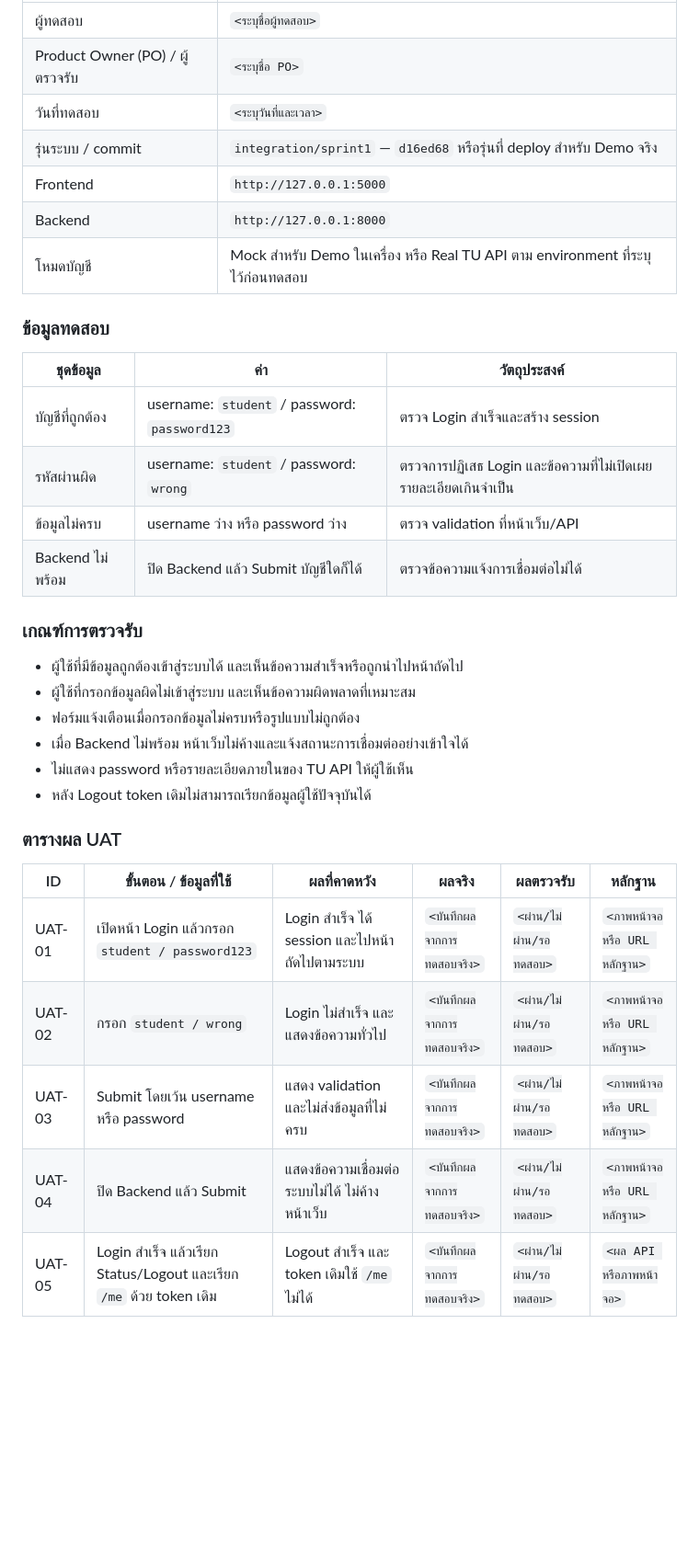
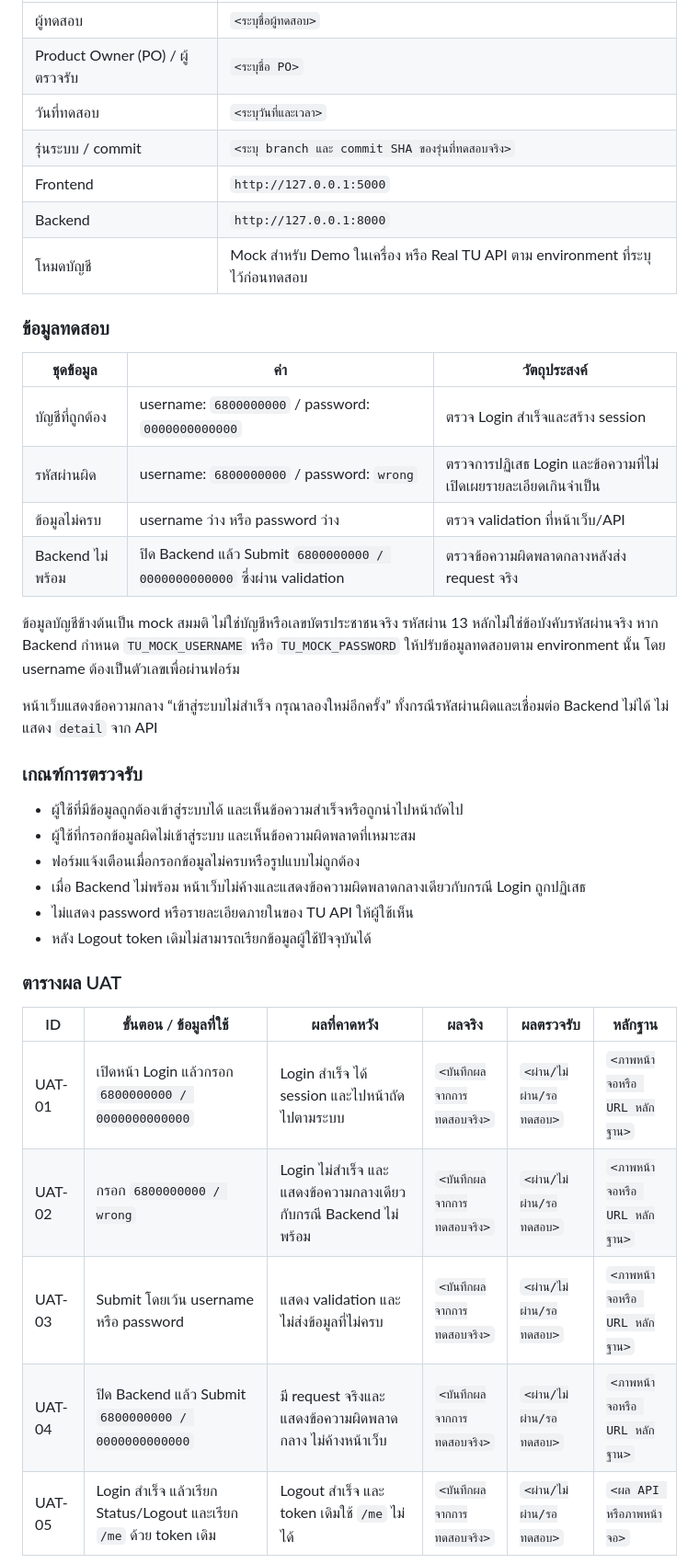
Before and after one commit to Lilieay/CS261-Group4-Project, a Markdown page: docs/U1/U1_Task18_Login_UAT_Demo.md, the part around one of its changes. Shown at 92% size. Drawn GitHub-style; blank space fills up the shorter version.

```diff
--- a/docs/U1/Task18-login-uat-demo.md
+++ b/docs/U1/U1_Task18_Login_UAT_Demo.md
@@ -9,7 +9,7 @@
 | ผู้ทดสอบ | `<ระบุชื่อผู้ทดสอบ>` |
 | Product Owner (PO) / ผู้ตรวจรับ | `<ระบุชื่อ PO>` |
 | วันที่ทดสอบ | `<ระบุวันที่และเวลา>` |
-| รุ่นระบบ / commit | `integration/sprint1` — `d16ed68` หรือรุ่นที่ deploy สำหรับ Demo จริง |
+| รุ่นระบบ / commit | `<ระบุ branch และ commit SHA ของรุ่นที่ทดสอบจริง>` |
 | Frontend | `http://127.0.0.1:5000` |
 | Backend | `http://127.0.0.1:8000` |
 | โหมดบัญชี | Mock สำหรับ Demo ในเครื่อง หรือ Real TU API ตาม environment ที่ระบุไว้ก่อนทดสอบ |
@@ -18,17 +18,21 @@
 
 | ชุดข้อมูล | ค่า | วัตถุประสงค์ |
 |---|---|---|
-| บัญชีที่ถูกต้อง | username: `student` / password: `password123` | ตรวจ Login สำเร็จและสร้าง session |
-| รหัสผ่านผิด | username: `student` / password: `wrong` | ตรวจการปฏิเสธ Login และข้อความที่ไม่เปิดเผยรายละเอียดเกินจำเป็น |
+| บัญชีที่ถูกต้อง | username: `6800000000` / password: `0000000000000` | ตรวจ Login สำเร็จและสร้าง session |
+| รหัสผ่านผิด | username: `6800000000` / password: `wrong` | ตรวจการปฏิเสธ Login และข้อความที่ไม่เปิดเผยรายละเอียดเกินจำเป็น |
 | ข้อมูลไม่ครบ | username ว่าง หรือ password ว่าง | ตรวจ validation ที่หน้าเว็บ/API |
-| Backend ไม่พร้อม | ปิด Backend แล้ว Submit บัญชีใดก็ได้ | ตรวจข้อความแจ้งการเชื่อมต่อไม่ได้ |
+| Backend ไม่พร้อม | ปิด Backend แล้ว Submit `6800000000 / 0000000000000` ซึ่งผ่าน validation | ตรวจข้อความผิดพลาดกลางหลังส่ง request จริง |
+
+ข้อมูลบัญชีข้างต้นเป็น mock สมมติ ไม่ใช่บัญชีหรือเลขบัตรประชาชนจริง รหัสผ่าน 13 หลักไม่ใช่ข้อบังคับรหัสผ่านจริง หาก Backend กำหนด `TU_MOCK_USERNAME` หรือ `TU_MOCK_PASSWORD` ให้ปรับข้อมูลทดสอบตาม environment นั้น โดย username ต้องเป็นตัวเลขเพื่อผ่านฟอร์ม
+
+หน้าเว็บแสดงข้อความกลาง “เข้าสู่ระบบไม่สำเร็จ กรุณาลองใหม่อีกครั้ง” ทั้งกรณีรหัสผ่านผิดและเชื่อมต่อ Backend ไม่ได้ ไม่แสดง `detail` จาก API
 
 ### เกณฑ์การตรวจรับ
 
 - ผู้ใช้ที่มีข้อมูลถูกต้องเข้าสู่ระบบได้ และเห็นข้อความสำเร็จหรือถูกนำไปหน้าถัดไป
 - ผู้ใช้ที่กรอกข้อมูลผิดไม่เข้าสู่ระบบ และเห็นข้อความผิดพลาดที่เหมาะสม
 - ฟอร์มแจ้งเตือนเมื่อกรอกข้อมูลไม่ครบหรือรูปแบบไม่ถูกต้อง
-- เมื่อ Backend ไม่พร้อม หน้าเว็บไม่ค้างและแจ้งสถานะการเชื่อมต่ออย่างเข้าใจได้
+- เมื่อ Backend ไม่พร้อม หน้าเว็บไม่ค้างและแสดงข้อความผิดพลาดกลางเดียวกับกรณี Login ถูกปฏิเสธ
 - ไม่แสดง password หรือรายละเอียดภายในของ TU API ให้ผู้ใช้เห็น
 - หลัง Logout token เดิมไม่สามารถเรียกข้อมูลผู้ใช้ปัจจุบันได้
 
@@ -36,10 +40,10 @@
 
 | ID | ขั้นตอน / ข้อมูลที่ใช้ | ผลที่คาดหวัง | ผลจริง | ผลตรวจรับ | หลักฐาน |
 |---|---|---|---|---|---|
-| UAT-01 | เปิดหน้า Login แล้วกรอก `student / password123` | Login สำเร็จ ได้ session และไปหน้าถัดไปตามระบบ | `<บันทึกผลจากการทดสอบจริง>` | `<ผ่าน/ไม่ผ่าน/รอทดสอบ>` | `<ภาพหน้าจอหรือ URL หลักฐาน>` |
-| UAT-02 | กรอก `student / wrong` | Login ไม่สำเร็จ และแสดงข้อความทั่วไป | `<บันทึกผลจากการทดสอบจริง>` | `<ผ่าน/ไม่ผ่าน/รอทดสอบ>` | `<ภาพหน้าจอหรือ URL หลักฐาน>` |
+| UAT-01 | เปิดหน้า Login แล้วกรอก `6800000000 / 0000000000000` | Login สำเร็จ ได้ session และไปหน้าถัดไปตามระบบ | `<บันทึกผลจากการทดสอบจริง>` | `<ผ่าน/ไม่ผ่าน/รอทดสอบ>` | `<ภาพหน้าจอหรือ URL หลักฐาน>` |
+| UAT-02 | กรอก `6800000000 / wrong` | Login ไม่สำเร็จ และแสดงข้อความกลางเดียวกับกรณี Backend ไม่พร้อม | `<บันทึกผลจากการทดสอบจริง>` | `<ผ่าน/ไม่ผ่าน/รอทดสอบ>` | `<ภาพหน้าจอหรือ URL หลักฐาน>` |
 | UAT-03 | Submit โดยเว้น username หรือ password | แสดง validation และไม่ส่งข้อมูลที่ไม่ครบ | `<บันทึกผลจากการทดสอบจริง>` | `<ผ่าน/ไม่ผ่าน/รอทดสอบ>` | `<ภาพหน้าจอหรือ URL หลักฐาน>` |
-| UAT-04 | ปิด Backend แล้ว Submit | แสดงข้อความเชื่อมต่อระบบไม่ได้ ไม่ค้างหน้าเว็บ | `<บันทึกผลจากการทดสอบจริง>` | `<ผ่าน/ไม่ผ่าน/รอทดสอบ>` | `<ภาพหน้าจอหรือ URL หลักฐาน>` |
+| UAT-04 | ปิด Backend แล้ว Submit `6800000000 / 0000000000000` | มี request จริงและแสดงข้อความผิดพลาดกลาง ไม่ค้างหน้าเว็บ | `<บันทึกผลจากการทดสอบจริง>` | `<ผ่าน/ไม่ผ่าน/รอทดสอบ>` | `<ภาพหน้าจอหรือ URL หลักฐาน>` |
 | UAT-05 | Login สำเร็จ แล้วเรียก Status/Logout และเรียก `/me` ด้วย token เดิม | Logout สำเร็จ และ token เดิมใช้ `/me` ไม่ได้ | `<บันทึกผลจากการทดสอบจริง>` | `<ผ่าน/ไม่ผ่าน/รอทดสอบ>` | `<ผล API หรือภาพหน้าจอ>` |
 
 ### สถานะการรับรอง
```
Also changed, not shown: other parts of docs/U1/U1_Task18_Login_UAT_Demo.md (+23 -4 lines).
